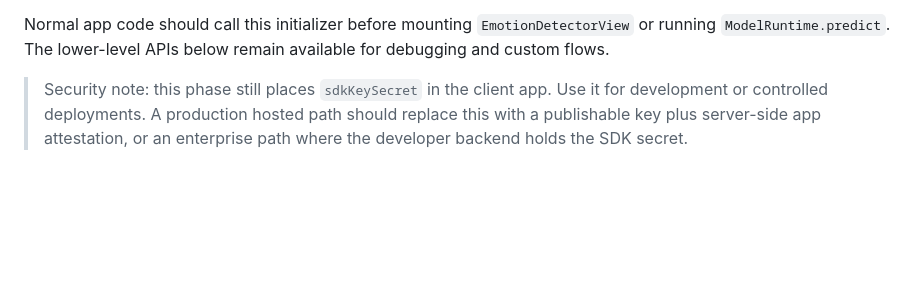
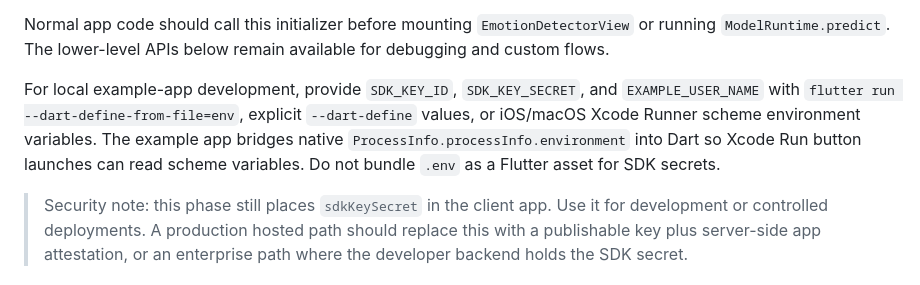
Before and after one commit to aihumanity-io/emotion_detection, a Markdown page: APIDocumentation.md, the part around the change. Drawn GitHub-style; blank space fills up the shorter version.

```diff
--- a/APIDocumentation.md
+++ b/APIDocumentation.md
@@ -236,6 +236,13 @@ The initializer:
 Normal app code should call this initializer before mounting
 `EmotionDetectorView` or running `ModelRuntime.predict`. The lower-level APIs
 below remain available for debugging and custom flows.
+
+For local example-app development, provide `SDK_KEY_ID`, `SDK_KEY_SECRET`, and
+`EXAMPLE_USER_NAME` with `flutter run --dart-define-from-file=env`, explicit
+`--dart-define` values, or iOS/macOS Xcode Runner scheme environment variables.
+The example app bridges native `ProcessInfo.processInfo.environment` into Dart
+so Xcode Run button launches can read scheme variables. Do not bundle `.env` as
+a Flutter asset for SDK secrets.
 
 > Security note: this phase still places `sdkKeySecret` in the client app. Use
 > it for development or controlled deployments. A production hosted path should
```
Also changed, not shown: README.md (+13 -2 lines), getstartedguide.md (+27 -10 lines).
